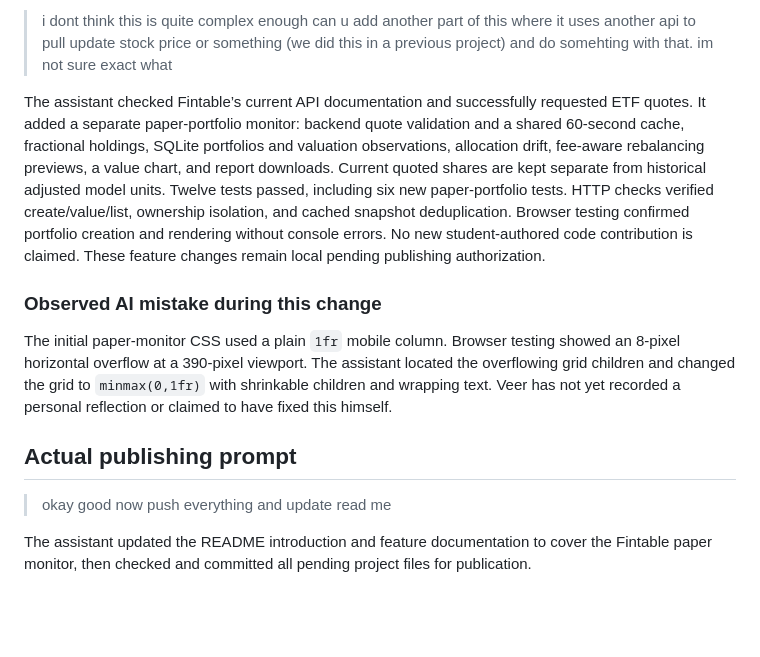
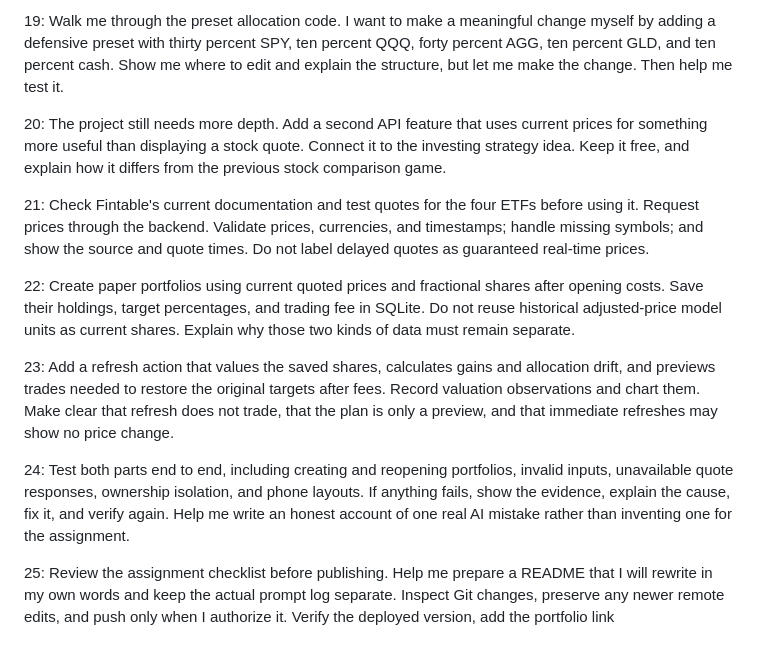
Before and after one commit to guptaveer00/website, a Markdown page: market-time-machine/prompt_log.md, the part around one of its changes. Drawn GitHub-style; blank space fills up the shorter version.

```diff
--- a/market-time-machine/prompt_log.md
+++ b/market-time-machine/prompt_log.md
@@ -49,13 +41,14 @@ The assistant replaced the technical outline with a simple-language README draft
 
-> i dont think this is quite complex enough can u add another part of this where it uses another api to pull update stock price or something (we did this in a previous project) and do somehting with that. im not sure exact what
+19: Walk me through the preset allocation code. I want to make a meaningful change myself by adding a defensive preset with thirty percent SPY, ten percent QQQ, forty percent AGG, ten percent GLD, and ten percent cash. Show me where to edit and explain the structure, but let me make the change. Then help me test it.
 
-The assistant checked Fintable’s current API documentation and successfully requested ETF quotes. It added a separate paper-portfolio monitor: backend quote validation and a shared 60-second cache, fractional holdings, SQLite portfolios and valuation observations, allocation drift, fee-aware rebalancing previews, a value chart, and report downloads. Current quoted shares are kept separate from historical adjusted model units. Twelve tests passed, including six new paper-portfolio tests. HTTP checks verified create/value/list, ownership isolation, and cached snapshot deduplication. Browser testing confirmed portfolio creation and rendering without console errors. No new student-authored code contribution is claimed. These feature changes remain local pending publishing authorization.
+20: The project still needs more depth. Add a second API feature that uses current prices for something more useful than displaying a stock quote. Connect it to the investing strategy idea. Keep it free, and explain how it differs from the previous stock comparison game.
 
-### Observed AI mistake during this change
-The initial paper-monitor CSS used a plain `1fr` mobile column. Browser testing showed an 8-pixel horizontal overflow at a 390-pixel viewport. The assistant located the overflowing grid children and changed the grid to `minmax(0,1fr)` with shrinkable children and wrapping text. Veer has not yet recorded a personal reflection or claimed to have fixed this himself.
+21: Check Fintable's current documentation and test quotes for the four ETFs before using it. Request prices through the backend. Validate prices, currencies, and timestamps; handle missing symbols; and show the source and quote times. Do not label delayed quotes as guaranteed real-time prices.
 
-## Actual publishing prompt
+22: Create paper portfolios using current quoted prices and fractional shares after opening costs. Save their holdings, target percentages, and trading fee in SQLite. Do not reuse historical adjusted-price model units as current shares. Explain why those two kinds of data must remain separate.
 
-> okay good now push everything and update read me
+23: Add a refresh action that values the saved shares, calculates gains and allocation drift, and previews trades needed to restore the original targets after fees. Record valuation observations and chart them. Make clear that refresh does not trade, that the plan is only a preview, and that immediate refreshes may show no price change.
 
-The assistant updated the README introduction and feature documentation to cover the Fintable paper monitor, then checked and committed all pending project files for publication.
+24: Test both parts end to end, including creating and reopening portfolios, invalid inputs, unavailable quote responses, ownership isolation, and phone layouts. If anything fails, show the evidence, explain the cause, fix it, and verify again. Help me write an honest account of one real AI mistake rather than inventing one for the assignment.
+
+25: Review the assignment checklist before publishing. Help me prepare a README that I will rewrite in my own words and keep the actual prompt log separate. Inspect Git changes, preserve any newer remote edits, and push only when I authorize it. Verify the deployed version, add the portfolio link
```
Also changed, not shown: other parts of market-time-machine/prompt_log.md (+19 -27 lines).
